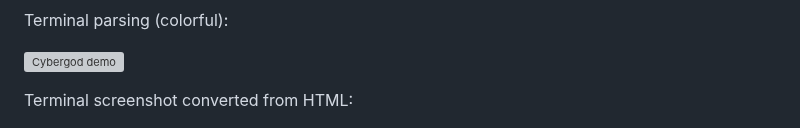
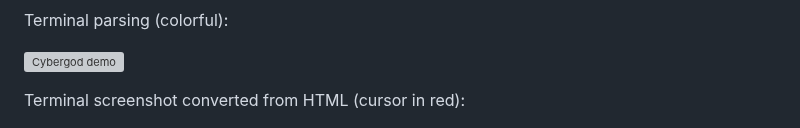
Before and after one commit to James4Ever0/agi_computer_control, a Markdown page: README.md, the part around the change. Rendered like a GitHub page; grey boxes are pictures that could not be loaded.

Commit message:
update cursor color illustration

```diff
--- a/README.md
+++ b/README.md
@@ -22,7 +22,7 @@ Terminal parsing (colorful):
 
 ![Cybergod demo](propaganda/tmux_show_1.gif)
 
-Terminal screenshot converted from HTML:
+Terminal screenshot converted from HTML (cursor in red):
 
 ![Vim screenshot](propaganda/vim_edit_tmux_screenshot.png)
 
```
